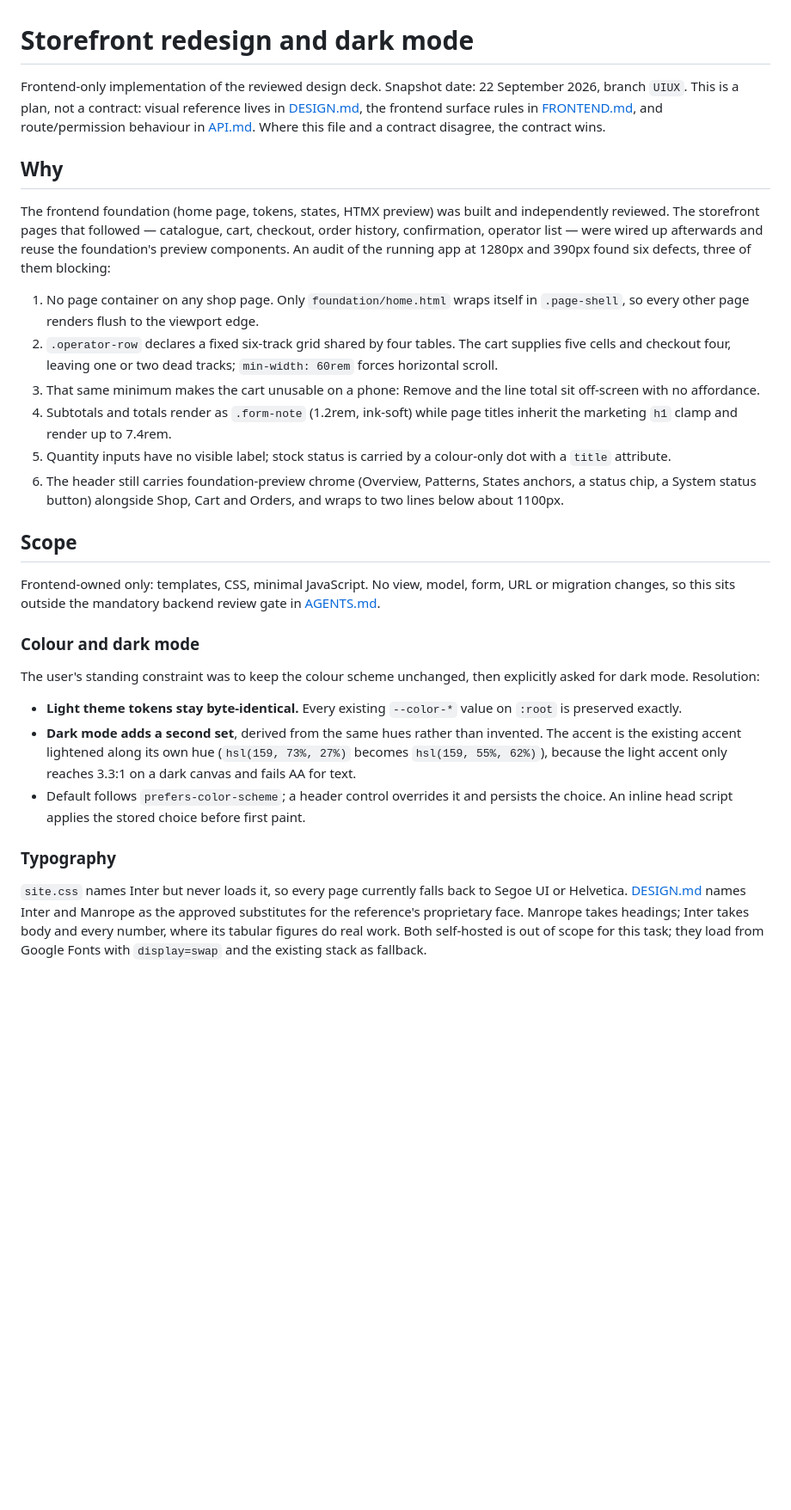
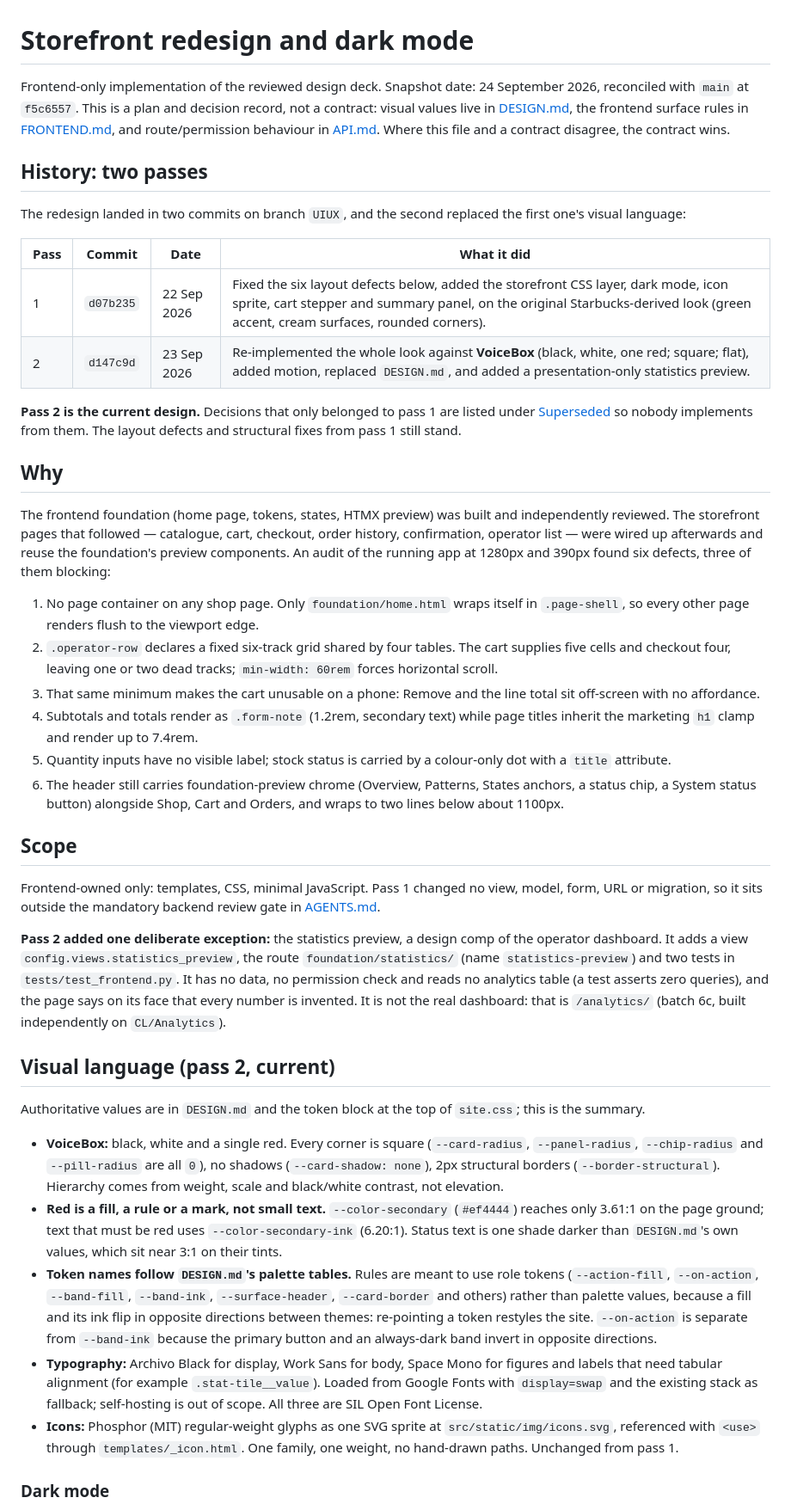
Before and after one commit to ZadeNova/INF2006_Cloud_BigData_Project, a Markdown page: docs/plans/storefront-redesign.md, the part around one of its changes. Shown at 86% size. Drawn GitHub-style; blank space fills up the shorter version.

```diff
--- a/docs/plans/storefront-redesign.md
+++ b/docs/plans/storefront-redesign.md
@@ -1,6 +1,17 @@
 # Storefront redesign and dark mode
 
-Frontend-only implementation of the reviewed design deck. Snapshot date: 22 September 2026, branch `UIUX`. This is a plan, not a contract: visual reference lives in [DESIGN.md](../../DESIGN.md), the frontend surface rules in [FRONTEND.md](../FRONTEND.md), and route/permission behaviour in [API.md](../API.md). Where this file and a contract disagree, the contract wins.
+Frontend-only implementation of the reviewed design deck. Snapshot date: 24 September 2026, reconciled with `main` at `f5c6557`. This is a plan and decision record, not a contract: visual values live in [DESIGN.md](../../DESIGN.md), the frontend surface rules in [FRONTEND.md](../FRONTEND.md), and route/permission behaviour in [API.md](../API.md). Where this file and a contract disagree, the contract wins.
+
+## History: two passes
+
+The redesign landed in two commits on branch `UIUX`, and the second replaced the first one's visual language:
+
+| Pass | Commit | Date | What it did |
+|---|---|---|---|
+| 1 | `d07b235` | 22 Sep 2026 | Fixed the six layout defects below, added the storefront CSS layer, dark mode, icon sprite, cart stepper and summary panel, on the original Starbucks-derived look (green accent, cream surfaces, rounded corners). |
+| 2 | `d147c9d` | 23 Sep 2026 | Re-implemented the whole look against **VoiceBox** (black, white, one red; square; flat), added motion, replaced `DESIGN.md`, and added a presentation-only statistics preview. |
+
+**Pass 2 is the current design.** Decisions that only belonged to pass 1 are listed under [Superseded](#superseded-pass-1-decisions) so nobody implements from them. The layout defects and structural fixes from pass 1 still stand.
 
 ## Why
 
@@ -9,23 +20,25 @@ The frontend foundation (home page, tokens, states, HTMX preview) was built and
 1. No page container on any shop page. Only `foundation/home.html` wraps itself in `.page-shell`, so every other page renders flush to the viewport edge.
 2. `.operator-row` declares a fixed six-track grid shared by four tables. The cart supplies five cells and checkout four, leaving one or two dead tracks; `min-width: 60rem` forces horizontal scroll.
 3. That same minimum makes the cart unusable on a phone: Remove and the line total sit off-screen with no affordance.
-4. Subtotals and totals render as `.form-note` (1.2rem, ink-soft) while page titles inherit the marketing `h1` clamp and render up to 7.4rem.
+4. Subtotals and totals render as `.form-note` (1.2rem, secondary text) while page titles inherit the marketing `h1` clamp and render up to 7.4rem.
 5. Quantity inputs have no visible label; stock status is carried by a colour-only dot with a `title` attribute.
 6. The header still carries foundation-preview chrome (Overview, Patterns, States anchors, a status chip, a System status button) alongside Shop, Cart and Orders, and wraps to two lines below about 1100px.
 
 ## Scope
 
-Frontend-owned only: templates, CSS, minimal JavaScript. No view, model, form, URL or migration changes, so this sits outside the mandatory backend review gate in [AGENTS.md](../../AGENTS.md).
+Frontend-owned only: templates, CSS, minimal JavaScript. Pass 1 changed no view, model, form, URL or migration, so it sits outside the mandatory backend review gate in [AGENTS.md](../../AGENTS.md).
 
-### Colour and dark mode
+**Pass 2 added one deliberate exception:** the statistics preview, a design comp of the operator dashboard. It adds a view `config.views.statistics_preview`, the route `foundation/statistics/` (name `statistics-preview`) and two tests in `tests/test_frontend.py`. It has no data, no permission check and reads no analytics table (a test asserts zero queries), and the page says on its face that every number is invented. It is not the real dashboard: that is `/analytics/` (batch 6c, built independently on `CL/Analytics`).
 
-The user's standing constraint was to keep the colour scheme unchanged, then explicitly asked for dark mode. Resolution:
+## Visual language (pass 2, current)
 
-- **Light theme tokens stay byte-identical.** Every existing `--color-*` value on `:root` is preserved exactly.
-- **Dark mode adds a second set**, derived from the same hues rather than invented. The accent is the existing accent lightened along its own hue (`hsl(159, 73%, 27%)` becomes `hsl(159, 55%, 62%)`), because the light accent only reaches 3.3:1 on a dark canvas and fails AA for text.
-- Default follows `prefers-color-scheme`; a header control overrides it and persists the choice. An inline head script applies the stored choice before first paint.
+Authoritative values are in `DESIGN.md` and the token block at the top of `site.css`; this is the summary.
 
-### Typography
+- **VoiceBox:** black, white and a single red. Every corner is square (`--card-radius`, `--panel-radius`, `--chip-radius` and `--pill-radius` are all `0`), no shadows (`--card-shadow: none`), 2px structural borders (`--border-structural`). Hierarchy comes from weight, scale and black/white contrast, not elevation.
+- **Red is a fill, a rule or a mark, not small text.** `--color-secondary` (`#ef4444`) reaches only 3.61:1 on the page ground; text that must be red uses `--color-secondary-ink` (6.20:1). Status text is one shade darker than `DESIGN.md`'s own values, which sit near 3:1 on their tints.
+- **Token names follow `DESIGN.md`'s palette tables.** Rules are meant to use role tokens (`--action-fill`, `--on-action`, `--band-fill`, `--band-ink`, `--surface-header`, `--card-border` and others) rather than palette values, because a fill and its ink flip in opposite directions between themes: re-pointing a token restyles the site. `--on-action` is separate from `--band-ink` because the primary button and an always-dark band invert in opposite directions.
+- **Typography:** Archivo Black for display, Work Sans for body, Space Mono for figures and labels that need tabular alignment (for example `.stat-tile__value`). Loaded from Google Fonts with `display=swap` and the existing stack as fallback; self-hosting is out of scope. All three are SIL Open Font License.
+- **Icons:** Phosphor (MIT) regular-weight glyphs as one SVG sprite at `src/static/img/icons.svg`, referenced with `<use>` through `templates/_icon.html`. One family, one weight, no hand-drawn paths. Unchanged from pass 1.
 
-`site.css` names Inter but never loads it, so every page currently falls back to Segoe UI or Helvetica. [DESIGN.md](../../DESIGN.md) names Inter and Manrope as the approved substitutes for the reference's proprietary face. Manrope takes headings; Inter takes body and every number, where its tabular figures do real work. Both self-hosted is out of scope for this task; they load from Google Fonts with `display=swap` and the existing stack as fallback.
+### Dark mode
 
```
Also changed, not shown: other parts of docs/plans/storefront-redesign.md (+32 -12 lines), docs/IMPLEMENTATION_PLAN.md (+2 -2 lines).
